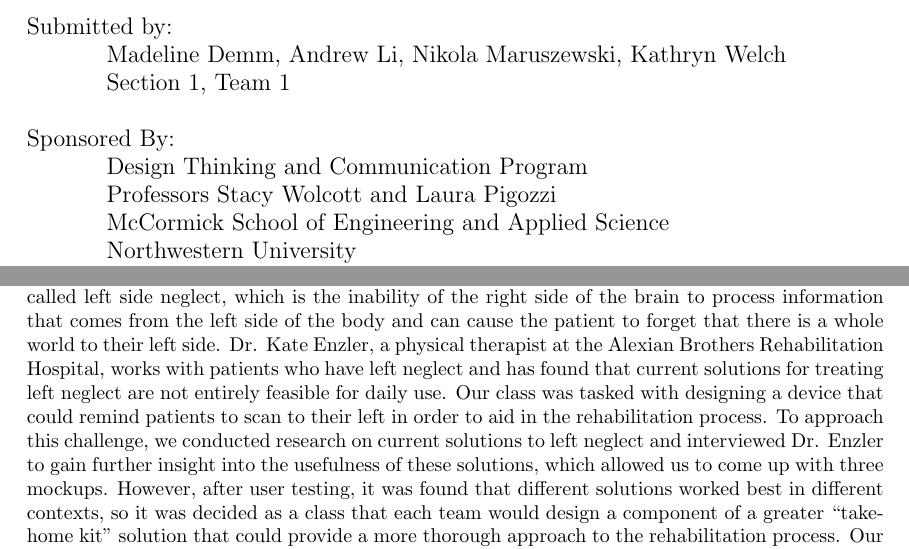
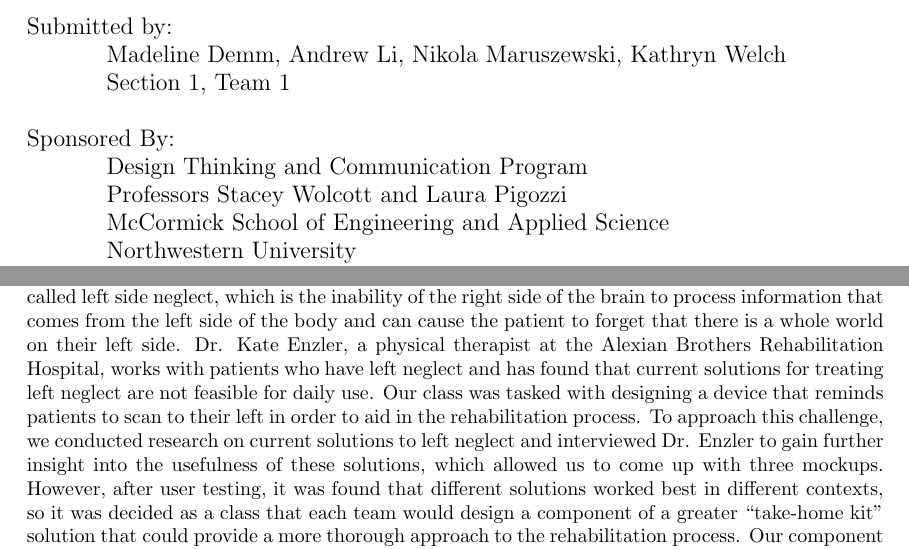
Before and after one commit to egelja/DTC-report, a LaTeX thesis (final_report.tex, which reads sections/intro.tex): two parts of pages 1 and 9 of 52, joined at a grey line, cut so that both start at the same text. Compiled offline with pdfLaTeX.

Commit message:
fix: more requested changes

```diff
--- a/final_report.tex
+++ b/final_report.tex
@@ -70,7 +70,7 @@
 	\\
 	Sponsored By:\\
 	\> Design Thinking and Communication Program\\
-	\> Professors Stacy Wolcott and Laura Pigozzi\\
+	\> Professors Stacey Wolcott and Laura Pigozzi\\
 	\> McCormick School of Engineering and Applied Science\\
 	\> Northwestern University\\
 	\> Evanston, Illinois 60208\\
--- a/sections/intro.tex
+++ b/sections/intro.tex
@@ -6,11 +6,11 @@
 Patients who have suffered from a stroke or a traumatic brain injury can develop
 a condition called left side neglect, which is the inability of the right side
 of the brain to process information that comes from the left side of the body
-and can cause the patient to forget that there is a whole world to their left
+and can cause the patient to forget that there is a whole world on their left
 side. Dr. Kate Enzler, a physical therapist at the Alexian Brothers
 Rehabilitation Hospital, works with patients who have left neglect and has found
-that current solutions for treating left neglect are not entirely feasible for
-daily use. Our class was tasked with designing a device that could remind
+that current solutions for treating left neglect are not feasible for
+daily use. Our class was tasked with designing a device that reminds
 patients to scan to their left in order to aid in the rehabilitation process. To
 approach this challenge, we conducted research on current solutions to left
 neglect and interviewed Dr. Enzler to gain further insight into the usefulness
```
Also changed, not shown: appendix/bom.tex (+1 -1 lines), appendix/project_def.tex (+2 -1 lines), images/schematic.png.
